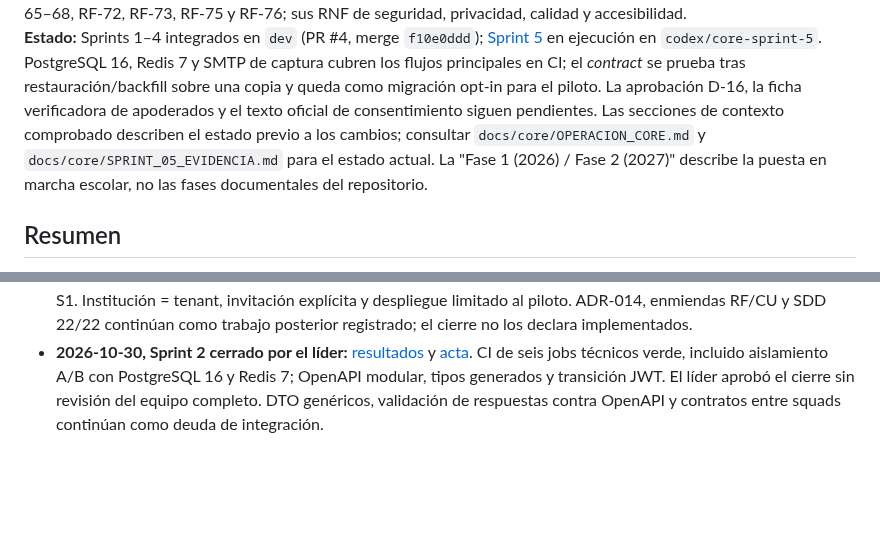
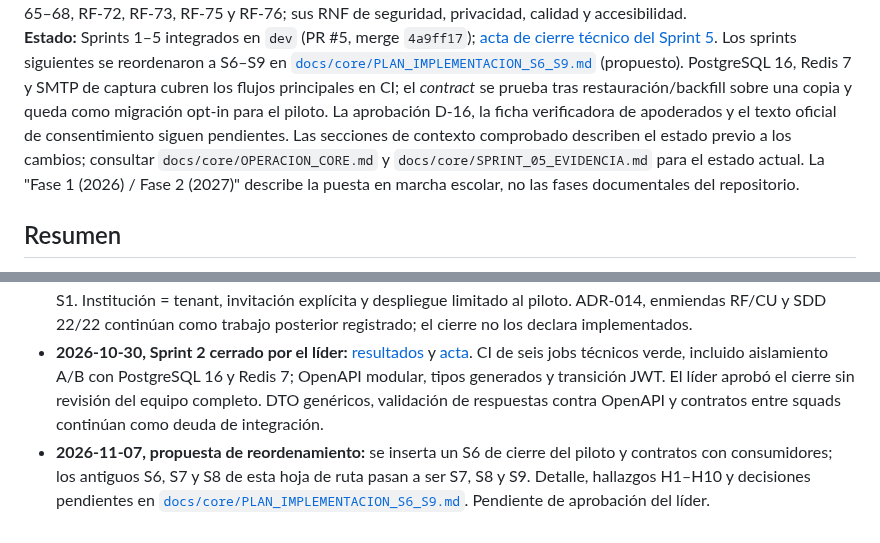
Before and after one commit to Eduardo-Sebastian-Paipay-Vega/school-management-system, a Markdown page: PLAN.md, 2 parts joined by grey strips. GitHub-like rendering; blank space fills up the shorter version.

```diff
--- a/PLAN.md
+++ b/PLAN.md
@@ -4,5 +4,5 @@
 **Alcance:** los 22 RF del Squad 1: RF-01–14, RF-65–68, RF-72, RF-73, RF-75 y RF-76; sus RNF de seguridad, privacidad, calidad y accesibilidad.
-**Estado:** Sprints 1–4 integrados en `dev` (PR #4, merge `f10e0ddd`); [Sprint 5](docs/core/SPRINT_05_PLAN.md) en ejecución en `codex/core-sprint-5`. PostgreSQL 16, Redis 7 y SMTP de captura cubren los flujos principales en CI; el *contract* se prueba tras restauración/backfill sobre una copia y queda como migración opt-in para el piloto. La aprobación D-16, la ficha verificadora de apoderados y el texto oficial de consentimiento siguen pendientes. Las secciones de contexto comprobado describen el estado previo a los cambios; consultar `docs/core/OPERACION_CORE.md` y `docs/core/SPRINT_05_EVIDENCIA.md` para el estado actual. La "Fase 1 (2026) / Fase 2 (2027)" describe la puesta en marcha escolar, no las fases documentales del repositorio.
+**Estado:** Sprints 1–5 integrados en `dev` (PR #5, merge `4a9ff17`); [acta de cierre técnico del Sprint 5](docs/core/SPRINT_05_ACTA_CIERRE_FORMAL.md). Los sprints siguientes se reordenaron a S6–S9 en [`docs/core/PLAN_IMPLEMENTACION_S6_S9.md`](docs/core/PLAN_IMPLEMENTACION_S6_S9.md) (propuesto). PostgreSQL 16, Redis 7 y SMTP de captura cubren los flujos principales en CI; el *contract* se prueba tras restauración/backfill sobre una copia y queda como migración opt-in para el piloto. La aprobación D-16, la ficha verificadora de apoderados y el texto oficial de consentimiento siguen pendientes. Las secciones de contexto comprobado describen el estado previo a los cambios; consultar `docs/core/OPERACION_CORE.md` y `docs/core/SPRINT_05_EVIDENCIA.md` para el estado actual. La "Fase 1 (2026) / Fase 2 (2027)" describe la puesta en marcha escolar, no las fases documentales del repositorio.
 
 ## Resumen
 
@@ -257,3 +257,4 @@ Cada historia cierra con RF/CU (o ADR SaaS), contrato, migración compatible si
 
 - **2026-10-30, Sprint 1 cerrado por el líder:** inventario RF/CU → evidencia y backlog en `docs/core/SPRINT_01_INVENTARIO_Y_DECISIONES.md`; revisión técnica y aceptación de ADR-001–005 como decisiones, con [acta de cierre](docs/core/SPRINT_01_ACTA_PROPUESTA.md). Backend 9/9, base 33/33 y lint de OpenAPI válido (113 advertencias) en el corte S1. Institución = tenant, invitación explícita y despliegue limitado al piloto. ADR-014, enmiendas RF/CU y SDD 22/22 continúan como trabajo posterior registrado; el cierre no los declara implementados.
 - **2026-10-30, Sprint 2 cerrado por el líder:** [resultados](docs/core/SPRINT_02_RESULTADOS.md) y [acta](docs/core/SPRINT_02_ACTA_CIERRE_FORMAL.md). CI de seis jobs técnicos verde, incluido aislamiento A/B con PostgreSQL 16 y Redis 7; OpenAPI modular, tipos generados y transición JWT. El líder aprobó el cierre sin revisión del equipo completo. DTO genéricos, validación de respuestas contra OpenAPI y contratos entre squads continúan como deuda de integración.
+- **2026-11-07, propuesta de reordenamiento:** se inserta un S6 de cierre del piloto y contratos con consumidores; los antiguos S6, S7 y S8 de esta hoja de ruta pasan a ser S7, S8 y S9. Detalle, hallazgos H1–H10 y decisiones pendientes en [`docs/core/PLAN_IMPLEMENTACION_S6_S9.md`](docs/core/PLAN_IMPLEMENTACION_S6_S9.md). Pendiente de aprobación del líder.
```
Also changed, not shown: other parts of PLAN.md (+1 -1 lines), docs/core/PLAN_IMPLEMENTACION_S6_S9.md (added, +149 -0 lines).
